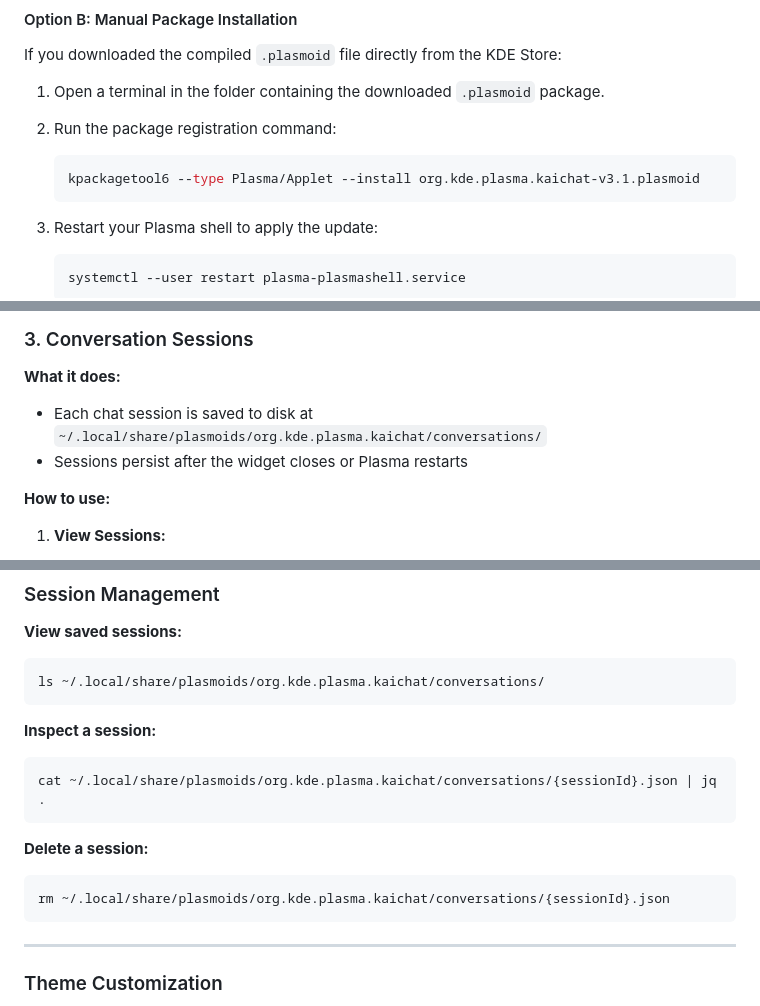
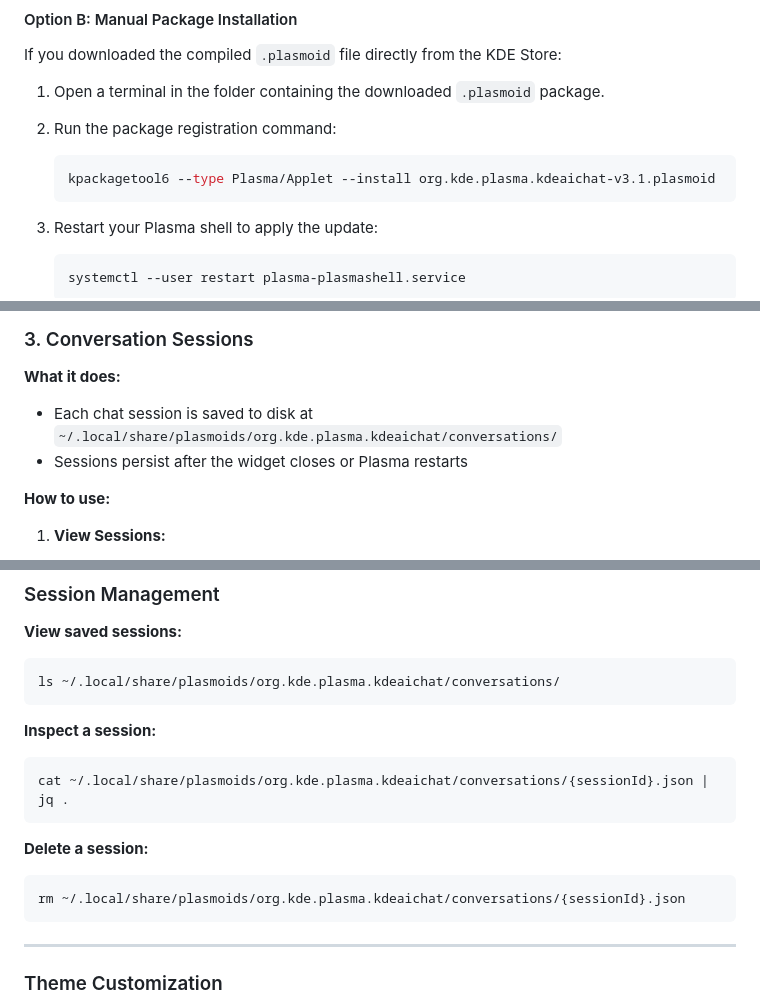
Before and after one commit to racstan/KDE-AI-Chat, a Markdown page: SETUP.md, 3 parts joined by grey strips. GitHub-like rendering.

````diff
--- a/SETUP.md
+++ b/SETUP.md
@@ -33,7 +33,7 @@ If you downloaded the compiled `.plasmoid` file directly from the KDE Store:
 1. Open a terminal in the folder containing the downloaded `.plasmoid` package.
 2. Run the package registration command:
    ```bash
-   kpackagetool6 --type Plasma/Applet --install org.kde.plasma.kaichat-v3.1.plasmoid
+   kpackagetool6 --type Plasma/Applet --install org.kde.plasma.kdeaichat-v3.1.plasmoid
    ```
 3. Restart your Plasma shell to apply the update:
    ```bash
@@ -328,7 +328,7 @@ Follow the steps below for each provider you want to use.
 ### 3. Conversation Sessions
 
 **What it does:**
-- Each chat session is saved to disk at `~/.local/share/plasmoids/org.kde.plasma.kaichat/conversations/`
+- Each chat session is saved to disk at `~/.local/share/plasmoids/org.kde.plasma.kdeaichat/conversations/`
 - Sessions persist after the widget closes or Plasma restarts
 
 **How to use:**
@@ -526,17 +526,17 @@ Follow the steps below for each provider you want to use.
 
 **View saved sessions:**
 ```bash
-ls ~/.local/share/plasmoids/org.kde.plasma.kaichat/conversations/
+ls ~/.local/share/plasmoids/org.kde.plasma.kdeaichat/conversations/
 ```
 
 **Inspect a session:**
 ```bash
-cat ~/.local/share/plasmoids/org.kde.plasma.kaichat/conversations/{sessionId}.json | jq .
+cat ~/.local/share/plasmoids/org.kde.plasma.kdeaichat/conversations/{sessionId}.json | jq .
 ```
 
 **Delete a session:**
 ```bash
-rm ~/.local/share/plasmoids/org.kde.plasma.kaichat/conversations/{sessionId}.json
+rm ~/.local/share/plasmoids/org.kde.plasma.kdeaichat/conversations/{sessionId}.json
 ```
 
 ---
````
Also changed, not shown: other parts of SETUP.md (+1 -1 lines), README.md (+6 -6 lines), .github/assets/image2.png (renamed from .github/assets/image copy.png), .github/assets/image3.png (renamed from .github/assets/image copy 2.png), .github/assets/image4.png (renamed from .github/assets/image copy 3.png), .github/assets/image5.png (renamed from .github/assets/image copy 4.png), 11 other files.
